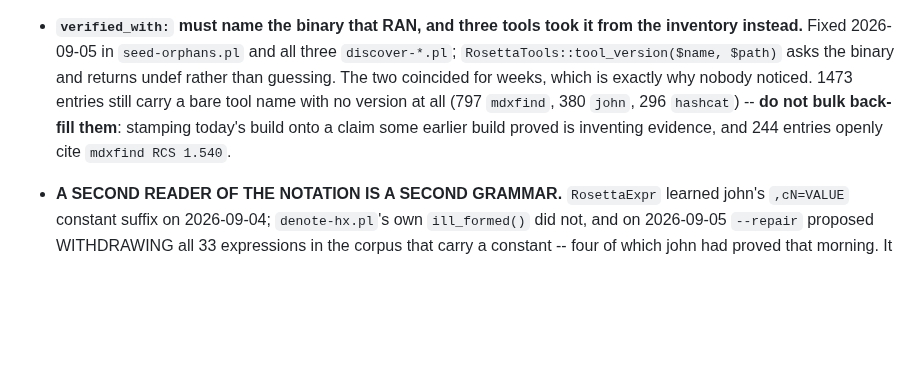
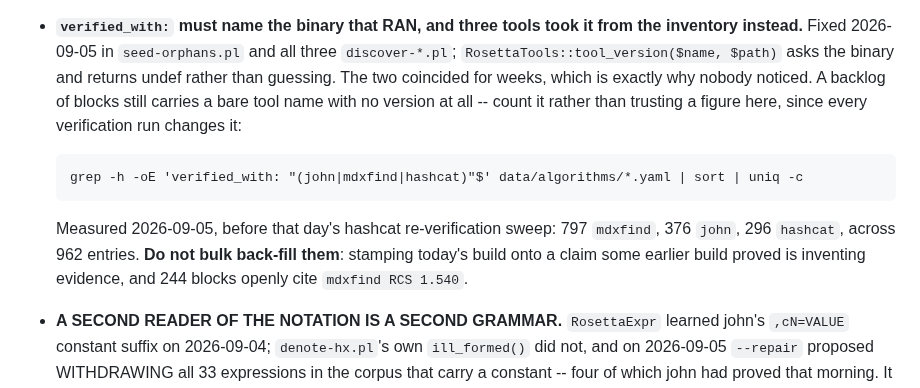
Before and after one commit to roycewilliams/cracking-rosetta, a Markdown page: CLAUDE.md, the part around the change. Drawn GitHub-style; blank space fills up the shorter version.

Commit message:
CLAUDE.md: count the bare verified_with backlog, do not quote it
The figure was wrong in two ways an hour after it was written. It said 1473
"entries" when it is 1473 VALUES across 962 entries -- an entry carries a
block per tool -- and the john half was 376, not 380, because that same
session's saph pass had already versioned two of them.

Both errors have the same cause: a number that changes whenever a
verification runs does not belong in a document. The rule STATE.md already
states for itself applies here too, so the paragraph now carries the one-line
grep that measures it, with a dated snapshot as context rather than as the
claim.

Co-Authored-By: Claude Opus 5 (1M context) <noreply@anthropic.com>
Claude-Session: https://claude.ai/code/session_019tB26Sjd96Y4fG4GMUG5Bh

```diff
--- a/CLAUDE.md
+++ b/CLAUDE.md
@@ -263,10 +263,16 @@ mdxfind also accepts hashcat modes directly (`mdxfind -m 0`, `-m e1`,
   from the inventory instead.** Fixed 2026-09-05 in `seed-orphans.pl` and all
   three `discover-*.pl`; `RosettaTools::tool_version($name, $path)` asks the
   binary and returns undef rather than guessing. The two coincided for weeks,
-  which is exactly why nobody noticed. 1473 entries still carry a bare tool
-  name with no version at all (797 `mdxfind`, 380 `john`, 296 `hashcat`) --
-  **do not bulk back-fill them**: stamping today's build onto a claim some
-  earlier build proved is inventing evidence, and 244 entries openly cite
+  which is exactly why nobody noticed. A backlog of blocks still carries a
+  bare tool name with no version at all -- count it rather than trusting a
+  figure here, since every verification run changes it:
+
+      grep -h -oE 'verified_with: "(john|mdxfind|hashcat)"$' data/algorithms/*.yaml | sort | uniq -c
+
+  Measured 2026-09-05, before that day's hashcat re-verification sweep: 797
+  `mdxfind`, 376 `john`, 296 `hashcat`, across 962 entries.
+  **Do not bulk back-fill them**: stamping today's build onto a claim some
+  earlier build proved is inventing evidence, and 244 blocks openly cite
   `mdxfind RCS 1.540`.
 
 - **A SECOND READER OF THE NOTATION IS A SECOND GRAMMAR.** `RosettaExpr`
```
